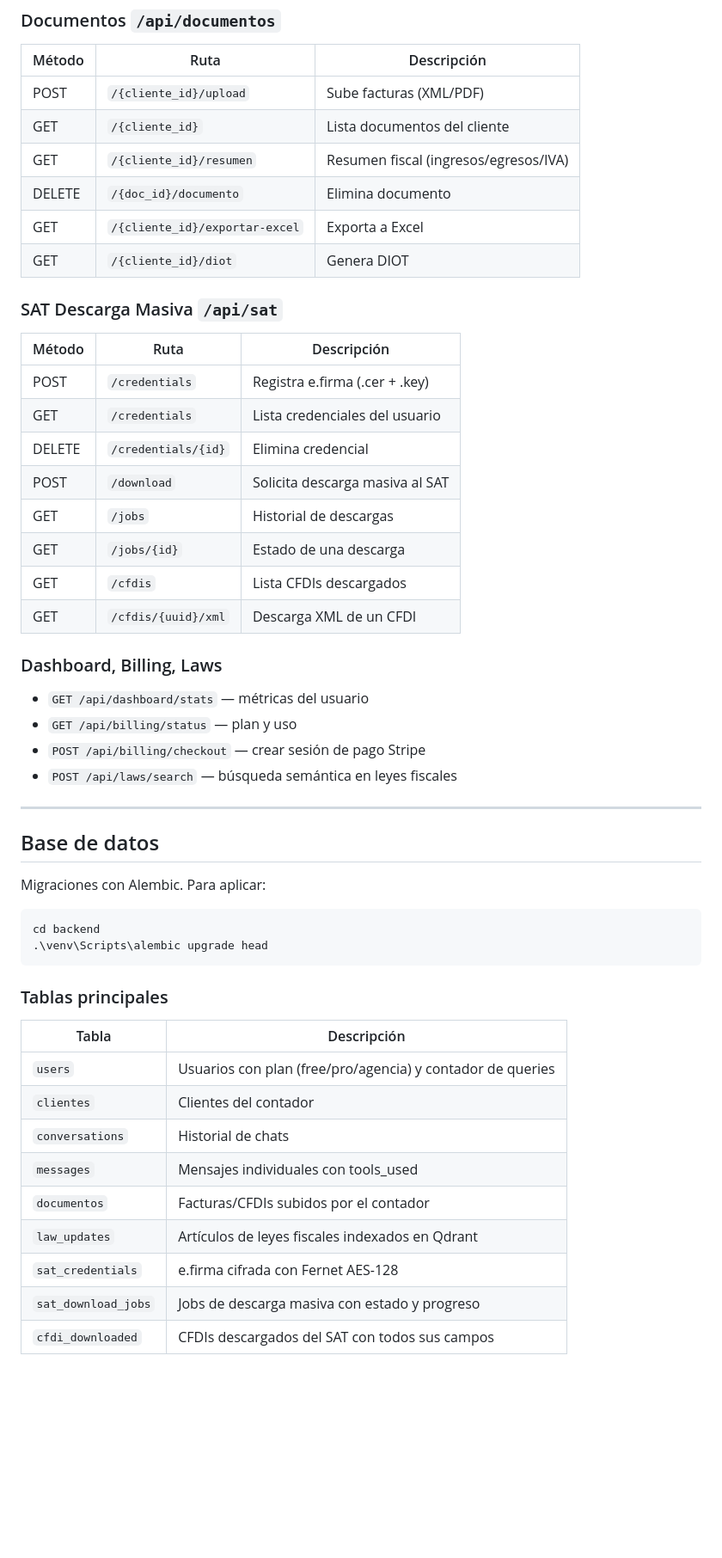
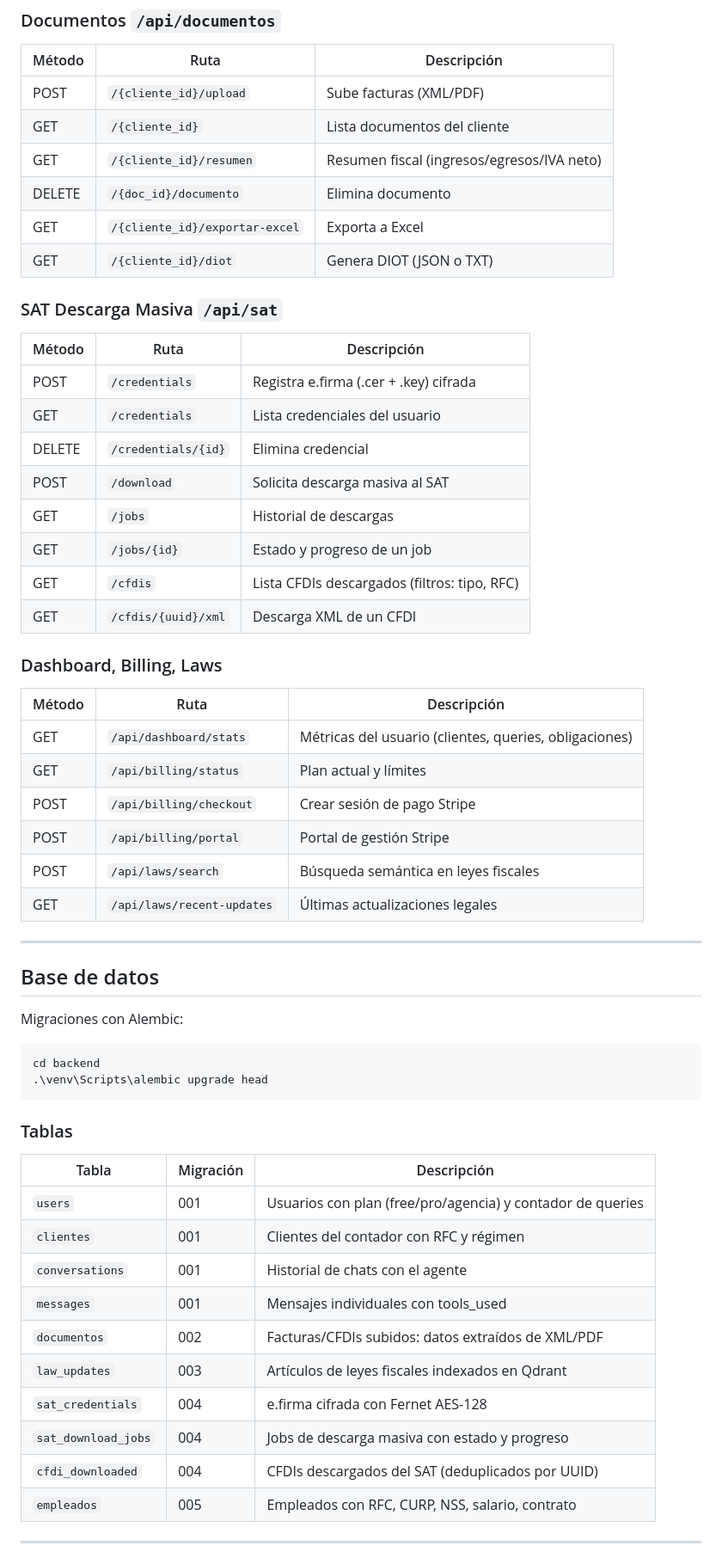
Before and after one commit to borreguitom/contadormx, a Markdown page: README.md, the part around one of its changes. Shown at 86% size. Drawn GitHub-style; blank space fills up the shorter version.

````diff
--- a/README.md
+++ b/README.md
@@ -204,50 +226,58 @@ Documentación interactiva: `http://localhost:8000/docs`
 |---|---|---|
 | POST | `/{cliente_id}/upload` | Sube facturas (XML/PDF) |
 | GET | `/{cliente_id}` | Lista documentos del cliente |
-| GET | `/{cliente_id}/resumen` | Resumen fiscal (ingresos/egresos/IVA) |
+| GET | `/{cliente_id}/resumen` | Resumen fiscal (ingresos/egresos/IVA neto) |
 | DELETE | `/{doc_id}/documento` | Elimina documento |
 | GET | `/{cliente_id}/exportar-excel` | Exporta a Excel |
-| GET | `/{cliente_id}/diot` | Genera DIOT |
+| GET | `/{cliente_id}/diot` | Genera DIOT (JSON o TXT) |
 
 ### SAT Descarga Masiva `/api/sat`
 | Método | Ruta | Descripción |
 |---|---|---|
-| POST | `/credentials` | Registra e.firma (.cer + .key) |
+| POST | `/credentials` | Registra e.firma (.cer + .key) cifrada |
 | GET | `/credentials` | Lista credenciales del usuario |
 | DELETE | `/credentials/{id}` | Elimina credencial |
 | POST | `/download` | Solicita descarga masiva al SAT |
 | GET | `/jobs` | Historial de descargas |
-| GET | `/jobs/{id}` | Estado de una descarga |
-| GET | `/cfdis` | Lista CFDIs descargados |
+| GET | `/jobs/{id}` | Estado y progreso de un job |
+| GET | `/cfdis` | Lista CFDIs descargados (filtros: tipo, RFC) |
 | GET | `/cfdis/{uuid}/xml` | Descarga XML de un CFDI |
 
 ### Dashboard, Billing, Laws
-- `GET /api/dashboard/stats` — métricas del usuario
-- `GET /api/billing/status` — plan y uso
-- `POST /api/billing/checkout` — crear sesión de pago Stripe
-- `POST /api/laws/search` — búsqueda semántica en leyes fiscales
+| Método | Ruta | Descripción |
+|---|---|---|
+| GET | `/api/dashboard/stats` | Métricas del usuario (clientes, queries, obligaciones) |
+| GET | `/api/billing/status` | Plan actual y límites |
+| POST | `/api/billing/checkout` | Crear sesión de pago Stripe |
+| POST | `/api/billing/portal` | Portal de gestión Stripe |
+| POST | `/api/laws/search` | Búsqueda semántica en leyes fiscales |
+| GET | `/api/laws/recent-updates` | Últimas actualizaciones legales |
 
 ---
 
 ## Base de datos
 
-Migraciones con Alembic. Para aplicar:
+Migraciones con Alembic:
 
 ```powershell
 cd backend
 .\venv\Scripts\alembic upgrade head
 ```
 
-### Tablas principales
+### Tablas
 
-| Tabla | Descripción |
-|---|---|
-| `users` | Usuarios con plan (free/pro/agencia) y contador de queries |
-| `clientes` | Clientes del contador |
-| `conversations` | Historial de chats |
-| `messages` | Mensajes individuales con tools_used |
-| `documentos` | Facturas/CFDIs subidos por el contador |
-| `law_updates` | Artículos de leyes fiscales indexados en Qdrant |
-| `sat_credentials` | e.firma cifrada con Fernet AES-128 |
-| `sat_download_jobs` | Jobs de descarga masiva con estado y progreso |
-| `cfdi_downloaded` | CFDIs descargados del SAT con todos sus campos |
+| Tabla | Migración | Descripción |
+|---|---|---|
+| `users` | 001 | Usuarios con plan (free/pro/agencia) y contador de queries |
+| `clientes` | 001 | Clientes del contador con RFC y régimen |
+| `conversations` | 001 | Historial de chats con el agente |
+| `messages` | 001 | Mensajes individuales con tools_used |
+| `documentos` | 002 | Facturas/CFDIs subidos: datos extraídos de XML/PDF |
+| `law_updates` | 003 | Artículos de leyes fiscales indexados en Qdrant |
+| `sat_credentials` | 004 | e.firma cifrada con Fernet AES-128 |
+| `sat_download_jobs` | 004 | Jobs de descarga masiva con estado y progreso |
+| `cfdi_downloaded` | 004 | CFDIs descargados del SAT (deduplicados por UUID) |
+| `empleados` | 005 | Empleados con RFC, CURP, NSS, salario, contrato |
+
+---
+
````
Also changed, not shown: other parts of README.md (+131 -92 lines).
